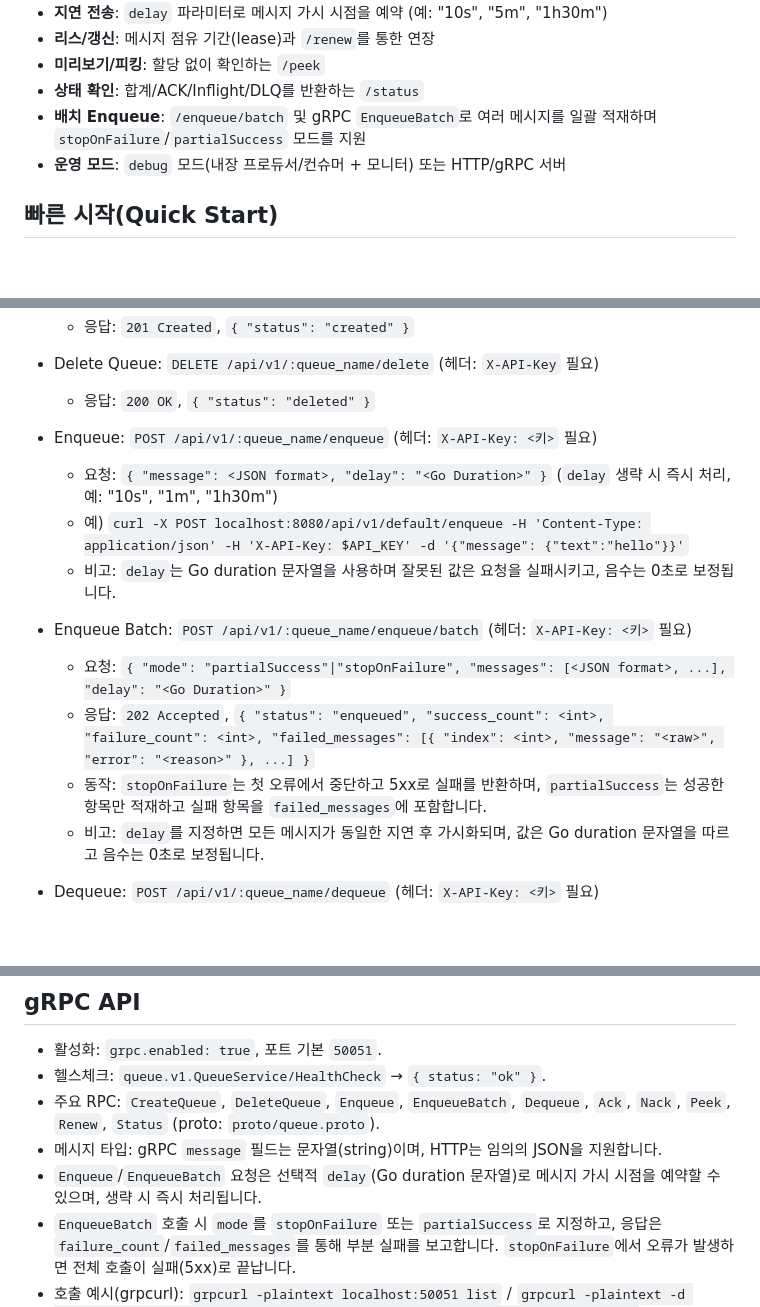
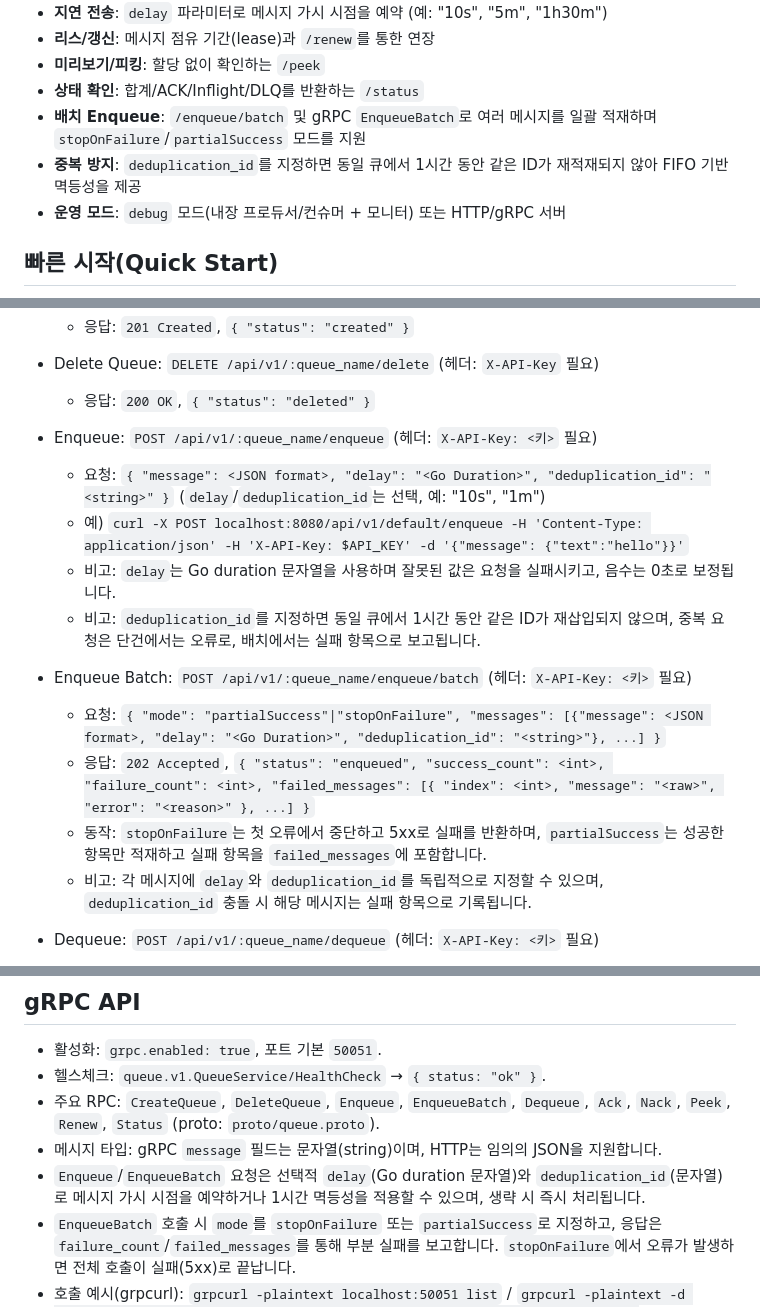
Before and after one commit to hoonzinope/go-msg-queue-mini, a Markdown page: README.md, 3 parts joined by grey strips. Rendered like a GitHub page; blank space fills up the shorter version.

Commit message:
feat: Add deduplication support with optional deduplication_id for enqueue operations

```diff
--- a/README.md
+++ b/README.md
@@ -14,6 +14,7 @@
 - **미리보기/피킹**: 할당 없이 확인하는 `/peek`
 - **상태 확인**: 합계/ACK/Inflight/DLQ를 반환하는 `/status`
 - **배치 Enqueue**: `/enqueue/batch` 및 gRPC `EnqueueBatch`로 여러 메시지를 일괄 적재하며 `stopOnFailure`/`partialSuccess` 모드를 지원
+- **중복 방지**: `deduplication_id`를 지정하면 동일 큐에서 1시간 동안 같은 ID가 재적재되지 않아 FIFO 기반 멱등성을 제공
 - **운영 모드**: `debug` 모드(내장 프로듀서/컨슈머 + 모니터) 또는 HTTP/gRPC 서버
 
 ## 빠른 시작(Quick Start)
@@ -146,14 +147,15 @@ grpc:
   - 응답: `200 OK`, `{ "status": "deleted" }`
 
 - Enqueue: `POST /api/v1/:queue_name/enqueue` (헤더: `X-API-Key: <키>` 필요)
-  - 요청: `{ "message": <JSON format>, "delay": "<Go Duration>" }` (`delay` 생략 시 즉시 처리, 예: "10s", "1m", "1h30m")
+  - 요청: `{ "message": <JSON format>, "delay": "<Go Duration>", "deduplication_id": "<string>" }` (`delay`/`deduplication_id`는 선택, 예: "10s", "1m")
   - 예) `curl -X POST localhost:8080/api/v1/default/enqueue -H 'Content-Type: application/json' -H 'X-API-Key: $API_KEY' -d '{"message": {"text":"hello"}}'`
   - 비고: `delay`는 Go duration 문자열을 사용하며 잘못된 값은 요청을 실패시키고, 음수는 0초로 보정됩니다.
+  - 비고: `deduplication_id`를 지정하면 동일 큐에서 1시간 동안 같은 ID가 재삽입되지 않으며, 중복 요청은 단건에서는 오류로, 배치에서는 실패 항목으로 보고됩니다.
 - Enqueue Batch: `POST /api/v1/:queue_name/enqueue/batch` (헤더: `X-API-Key: <키>` 필요)
-  - 요청: `{ "mode": "partialSuccess"|"stopOnFailure", "messages": [<JSON format>, ...], "delay": "<Go Duration>" }`
+  - 요청: `{ "mode": "partialSuccess"|"stopOnFailure", "messages": [{"message": <JSON format>, "delay": "<Go Duration>", "deduplication_id": "<string>"}, ...] }`
   - 응답: `202 Accepted`, `{ "status": "enqueued", "success_count": <int>, "failure_count": <int>, "failed_messages": [{ "index": <int>, "message": "<raw>", "error": "<reason>" }, ...] }`
   - 동작: `stopOnFailure`는 첫 오류에서 중단하고 5xx로 실패를 반환하며, `partialSuccess`는 성공한 항목만 적재하고 실패 항목을 `failed_messages`에 포함합니다.
-  - 비고: `delay`를 지정하면 모든 메시지가 동일한 지연 후 가시화되며, 값은 Go duration 문자열을 따르고 음수는 0초로 보정됩니다.
+  - 비고: 각 메시지에 `delay`와 `deduplication_id`를 독립적으로 지정할 수 있으며, `deduplication_id` 충돌 시 해당 메시지는 실패 항목으로 기록됩니다.
 
 - Dequeue: `POST /api/v1/:queue_name/dequeue` (헤더: `X-API-Key: <키>` 필요)
   - 요청: `{ "group": "g1", "consumer_id": "c-1" }`
@@ -186,7 +188,7 @@ grpc:
 - 헬스체크: `queue.v1.QueueService/HealthCheck` → `{ status: "ok" }`.
 - 주요 RPC: `CreateQueue`, `DeleteQueue`, `Enqueue`, `EnqueueBatch`, `Dequeue`, `Ack`, `Nack`, `Peek`, `Renew`, `Status` (proto: `proto/queue.proto`).
 - 메시지 타입: gRPC `message` 필드는 문자열(string)이며, HTTP는 임의의 JSON을 지원합니다.
-- `Enqueue`/`EnqueueBatch` 요청은 선택적 `delay`(Go duration 문자열)로 메시지 가시 시점을 예약할 수 있으며, 생략 시 즉시 처리됩니다.
+- `Enqueue`/`EnqueueBatch` 요청은 선택적 `delay`(Go duration 문자열)와 `deduplication_id`(문자열)로 메시지 가시 시점을 예약하거나 1시간 멱등성을 적용할 수 있으며, 생략 시 즉시 처리됩니다.
 - `EnqueueBatch` 호출 시 `mode`를 `stopOnFailure` 또는 `partialSuccess`로 지정하고, 응답은 `failure_count`/`failed_messages`를 통해 부분 실패를 보고합니다. `stopOnFailure`에서 오류가 발생하면 전체 호출이 실패(5xx)로 끝납니다.
 - 호출 예시(grpcurl): `grpcurl -plaintext localhost:50051 list` / `grpcurl -plaintext -d '{"queue_name":"default","message":"hello","delay":"45s"}' localhost:50051 queue.v1.QueueService/Enqueue` / `grpcurl -plaintext -d '{"queue_name":"default","messages":["hi","there"],"delay":"1m"}' localhost:50051 queue.v1.QueueService/EnqueueBatch`.
 
```
Also changed, not shown: other parts of README.md (+1 -0 lines), README.en.md (+7 -4 lines).
